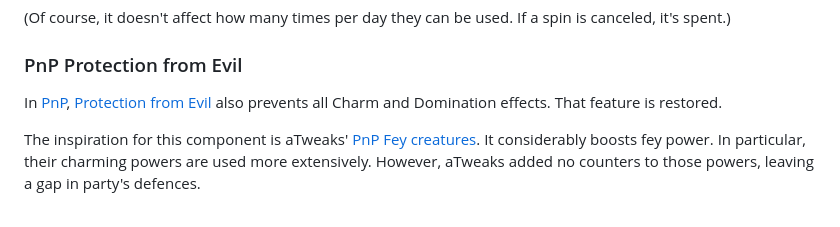
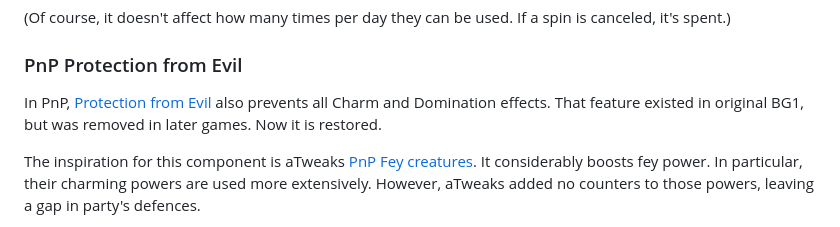
Before and after one commit to BGforgeNet/bg2-tweaks-and-tricks, a Markdown page: docs/spells.md, the part around one of its changes. Drawn GitHub-style.

```diff
--- a/docs/spells.md
+++ b/docs/spells.md
@@ -90,7 +90,7 @@ The mechanics of [Blade's](https://pihwiki.bgforge.net/Baldur's_Gate:_Classes_an
 
 ### PnP Protection from Evil
 
-In [PnP](https://adnd2e.fandom.com/wiki/Protection_from_Evil), [Protection from Evil](https://pihwiki.bgforge.net/Baldur%27s_Gate:_Arcane_Spells_List#Protection_from_Evil) also prevents all Charm and Domination effects. That feature is restored.
+In PnP, [Protection from Evil](https://pihwiki.bgforge.net/Baldur%27s_Gate:_Arcane_Spells_List#Protection_from_Evil) also prevents all Charm and Domination effects. That feature existed in original BG1, but was removed in later games. Now it is restored.
 
-The inspiration for this component is aTweaks' [PnP Fey creatures](http://readme.spellholdstudios.net/rr_fey.html). It considerably boosts fey power. In particular, their charming powers are used more extensively. However, aTweaks added no counters to those powers, leaving a gap in party's defences.
+The inspiration for this component is aTweaks [PnP Fey creatures](http://readme.spellholdstudios.net/rr_fey.html). It considerably boosts fey power. In particular, their charming powers are used more extensively. However, aTweaks added no counters to those powers, leaving a gap in party's defences.
 
```
Also changed, not shown: other parts of docs/spells.md (+2 -3 lines).
